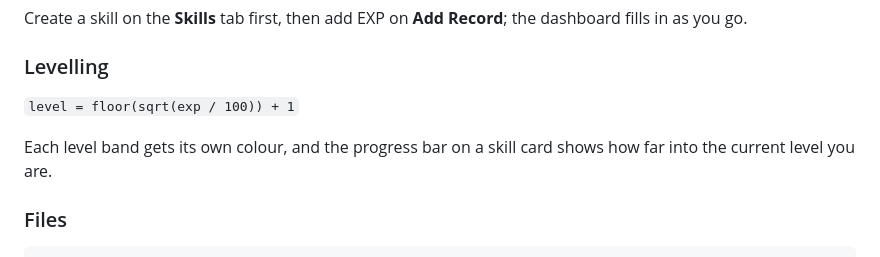
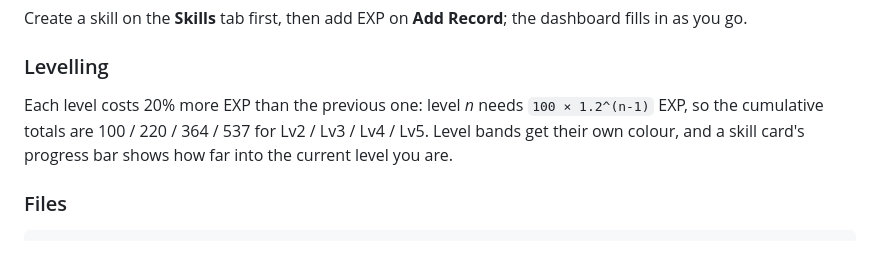
Before and after one commit to GwenCCC/pixel-skill-tracker, a Markdown page: README.md, the part around the change. Drawn GitHub-style.

Commit message:
README: fix the levelling section - correct formula and drop a duplicate line

```diff
--- a/README.md
+++ b/README.md
@@ -27,9 +27,7 @@ Create a skill on the **Skills** tab first, then add EXP on **Add Record**; the
 
 ### Levelling
 
-`level = floor(sqrt(exp / 100)) + 1`
-
-Each level band gets its own colour, and the progress bar on a skill card shows how far into the current level you are.
+Each level costs 20% more EXP than the previous one: level *n* needs `100 × 1.2^(n-1)` EXP, so the cumulative totals are 100 / 220 / 364 / 537 for Lv2 / Lv3 / Lv4 / Lv5. Level bands get their own colour, and a skill card's progress bar shows how far into the current level you are.
 
 ### Files
 
```
